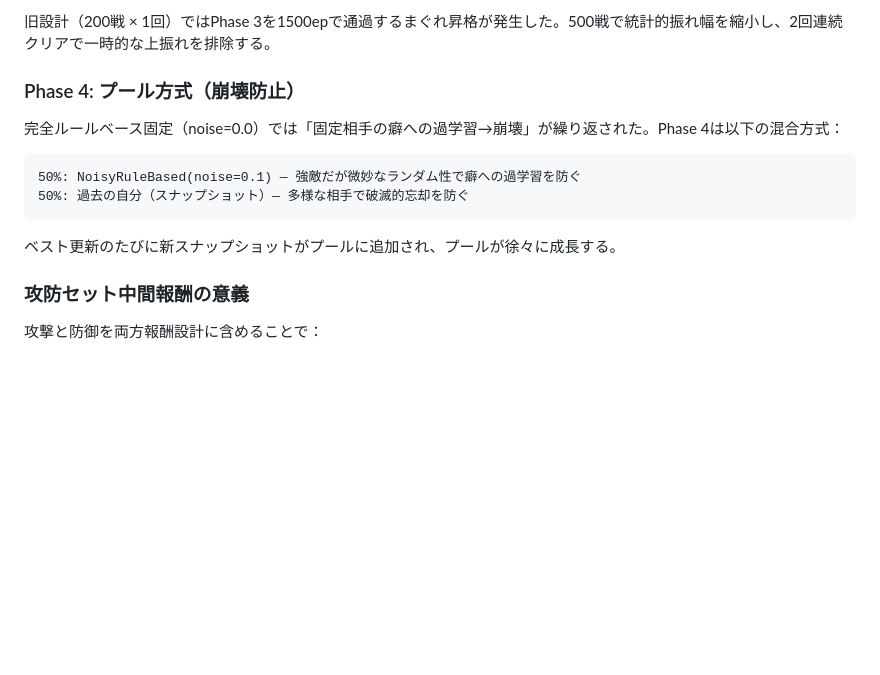
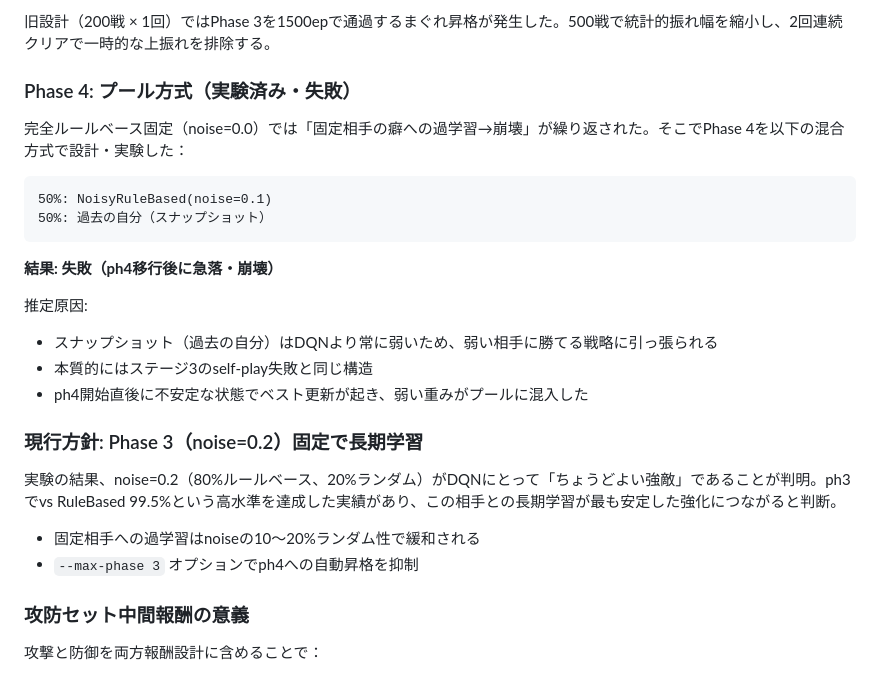
Before and after one commit to alphajinsei/connect_four, a Markdown page: README.md, the part around the change. Rendered like a GitHub page; blank space fills up the shorter version.

````diff
--- a/README.md
+++ b/README.md
@@ -218,16 +218,28 @@ noise=0.0 → 完全なルールベースAI
 
 旧設計（200戦 × 1回）ではPhase 3を1500epで通過するまぐれ昇格が発生した。500戦で統計的振れ幅を縮小し、2回連続クリアで一時的な上振れを排除する。
 
-### Phase 4: プール方式（崩壊防止）
+### Phase 4: プール方式（実験済み・失敗）
 
-完全ルールベース固定（noise=0.0）では「固定相手の癖への過学習→崩壊」が繰り返された。Phase 4は以下の混合方式：
+完全ルールベース固定（noise=0.0）では「固定相手の癖への過学習→崩壊」が繰り返された。そこでPhase 4を以下の混合方式で設計・実験した：
 
 ```
-50%: NoisyRuleBased(noise=0.1) — 強敵だが微妙なランダム性で癖への過学習を防ぐ
-50%: 過去の自分（スナップショット）— 多様な相手で破滅的忘却を防ぐ
+50%: NoisyRuleBased(noise=0.1)
+50%: 過去の自分（スナップショット）
 ```
 
-ベスト更新のたびに新スナップショットがプールに追加され、プールが徐々に成長する。
+**結果: 失敗（ph4移行後に急落・崩壊）**
+
+推定原因:
+- スナップショット（過去の自分）はDQNより常に弱いため、弱い相手に勝てる戦略に引っ張られる
+- 本質的にはステージ3のself-play失敗と同じ構造
+- ph4開始直後に不安定な状態でベスト更新が起き、弱い重みがプールに混入した
+
+### 現行方針: Phase 3（noise=0.2）固定で長期学習
+
+実験の結果、noise=0.2（80%ルールベース、20%ランダム）がDQNにとって「ちょうどよい強敵」であることが判明。ph3でvs RuleBased 99.5%という高水準を達成した実績があり、この相手との長期学習が最も安定した強化につながると判断。
+
+- 固定相手への過学習はnoiseの10〜20%ランダム性で緩和される
+- `--max-phase 3` オプションでph4への自動昇格を抑制
 
 ### 攻防セット中間報酬の意義
 
````
Also changed, not shown: CLAUDE.md (+30 -8 lines).
